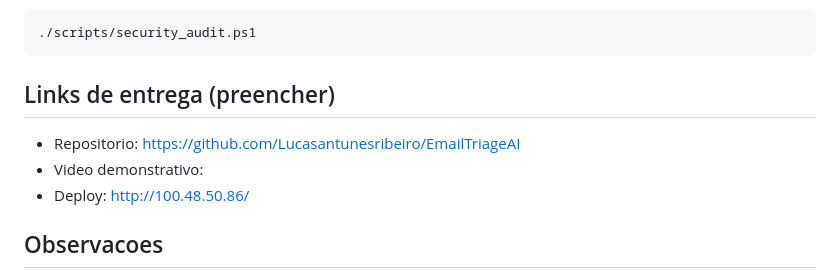
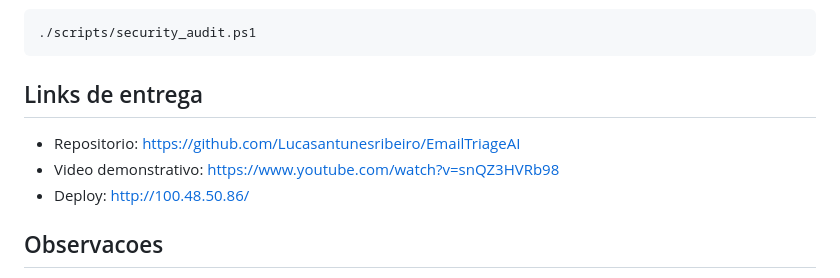
Before and after one commit to Lucasantunesribeiro/EmailTriageAI, a Markdown page: README.md, the part around the change. Rendered like a GitHub page.

Commit message:
adicionar link youtube

````diff
--- a/README.md
+++ b/README.md
@@ -98,9 +98,9 @@ No Windows:
 ./scripts/security_audit.ps1
 ```
 
-## Links de entrega (preencher)
+## Links de entrega
 - Repositorio: https://github.com/Lucasantunesribeiro/EmailTriageAI
-- Video demonstrativo:
+- Video demonstrativo: https://www.youtube.com/watch?v=snQZ3HVRb98
 - Deploy: http://100.48.50.86/
 
 ## Observacoes
````
